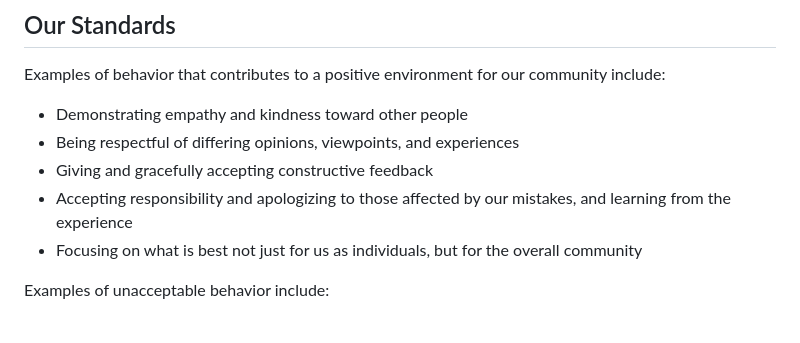
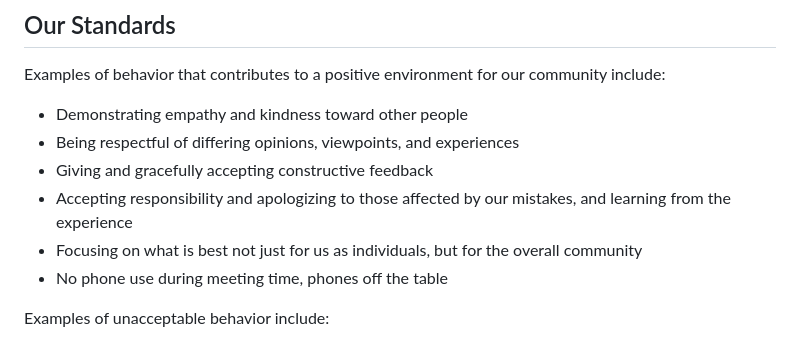
Before and after one commit to WParkerHolland/CSC305, a Markdown page: conduct.md, the part around the change. GitHub-like rendering.

Commit message:
Add phone rule to conduct.md

```diff
--- a/conduct.md
+++ b/conduct.md
@@ -24,6 +24,7 @@ community include:
   and learning from the experience
 * Focusing on what is best not just for us as individuals, but for the overall
   community
+* No phone use during meeting time, phones off the table
 
 Examples of unacceptable behavior include:
 
```
